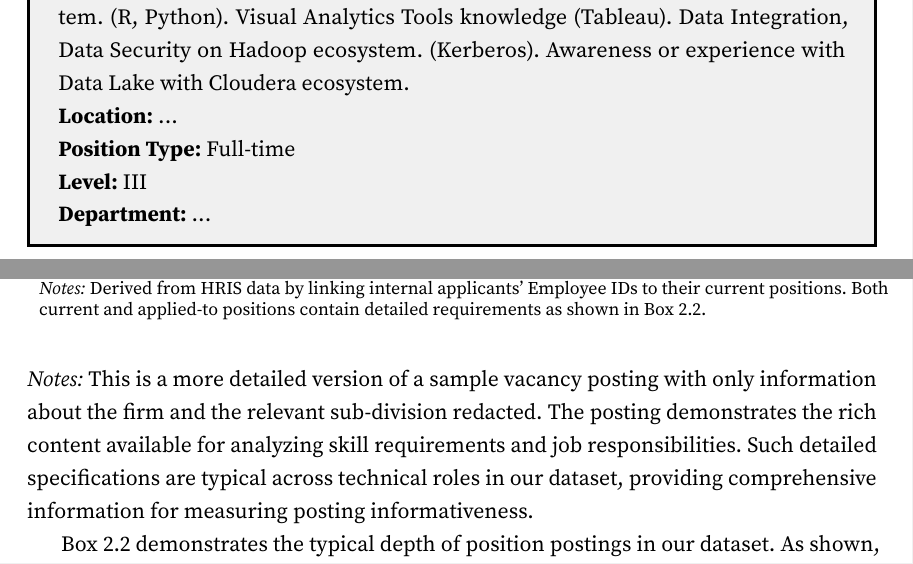
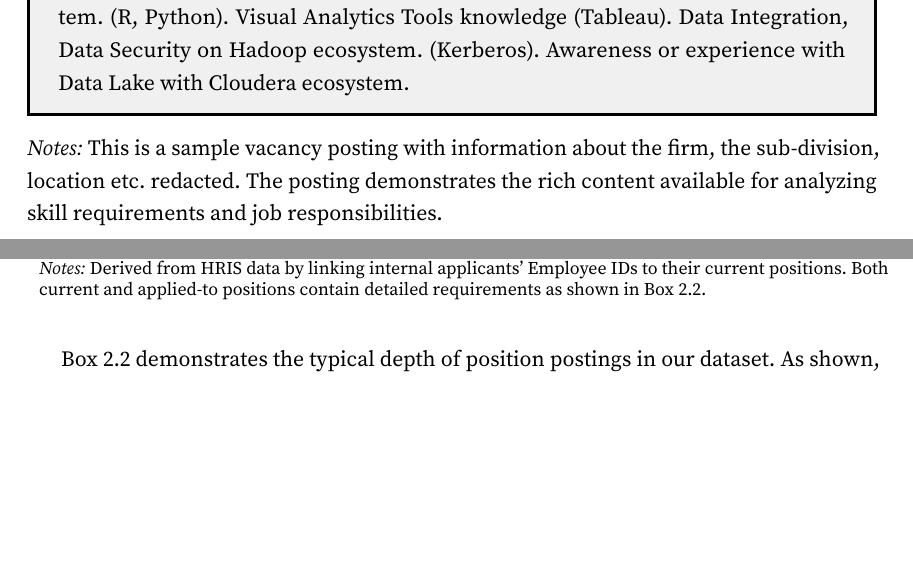
Before and after one commit to nikhilgeorge2/Internal-Mobility-Project, a LaTeX document (paper.tex, which reads sections/research_setting.tex): two parts of pages 9 and 10 of 34 before the commit and two parts of pages 9 and 10 of 35 after it, joined at a grey line, cut so that both start at the same text, the shorter picture padded with empty space. Compiled offline with pdfLaTeX.

Commit message:
Polish some issues in section 2

```diff
--- a/sections/research_setting.tex
+++ b/sections/research_setting.tex
@@ -80,13 +80,10 @@ Extensive knowledge of Hadoop stack and storage technologies HDFS, MapReduce, Ya
 \noindent \textbf{Desired Skills}\\
 Experience in Real time streaming (Kafka). Experience with Big Data Analytics \& Business Intelligence and Industry standard tools integrated with Hadoop ecosystem. (R, Python). Visual Analytics Tools knowledge (Tableau). Data Integration, Data Security on Hadoop ecosystem. (Kerberos). Awareness or experience with Data Lake with Cloudera ecosystem.
 
-\noindent \textbf{Location:} ...\\
-\textbf{Position Type:} Full-time\\
-\textbf{Level:} III\\
-\textbf{Department:} ...
 \end{tcolorbox}
 
-\noindent \textit{Notes:} This is a more detailed version of a sample vacancy posting with only information about the firm and the relevant sub-division redacted. The posting demonstrates the rich content available for analyzing skill requirements and job responsibilities. Such detailed specifications are typical across technical roles in our dataset, providing comprehensive information for measuring posting informativeness.
+\noindent \textit{Notes:} This is a sample vacancy posting with information about the firm, the sub-division, location etc. redacted. The posting demonstrates
+the rich content available for analyzing skill requirements and job responsibilities.
 
 Box \ref{box:vacancy_posting} demonstrates the typical depth of position postings in our dataset. As shown, each posting contains detailed specifications spanning multiple dimensions: role overview, process context, specific responsibilities, and both mandatory and desired skills. This rich content enables precise measurement of skill requirements and job characteristics, providing the foundation for validating posting informativeness.
 
```
Also changed, not shown: sections/research_setting.tex (4 more changed lines).
